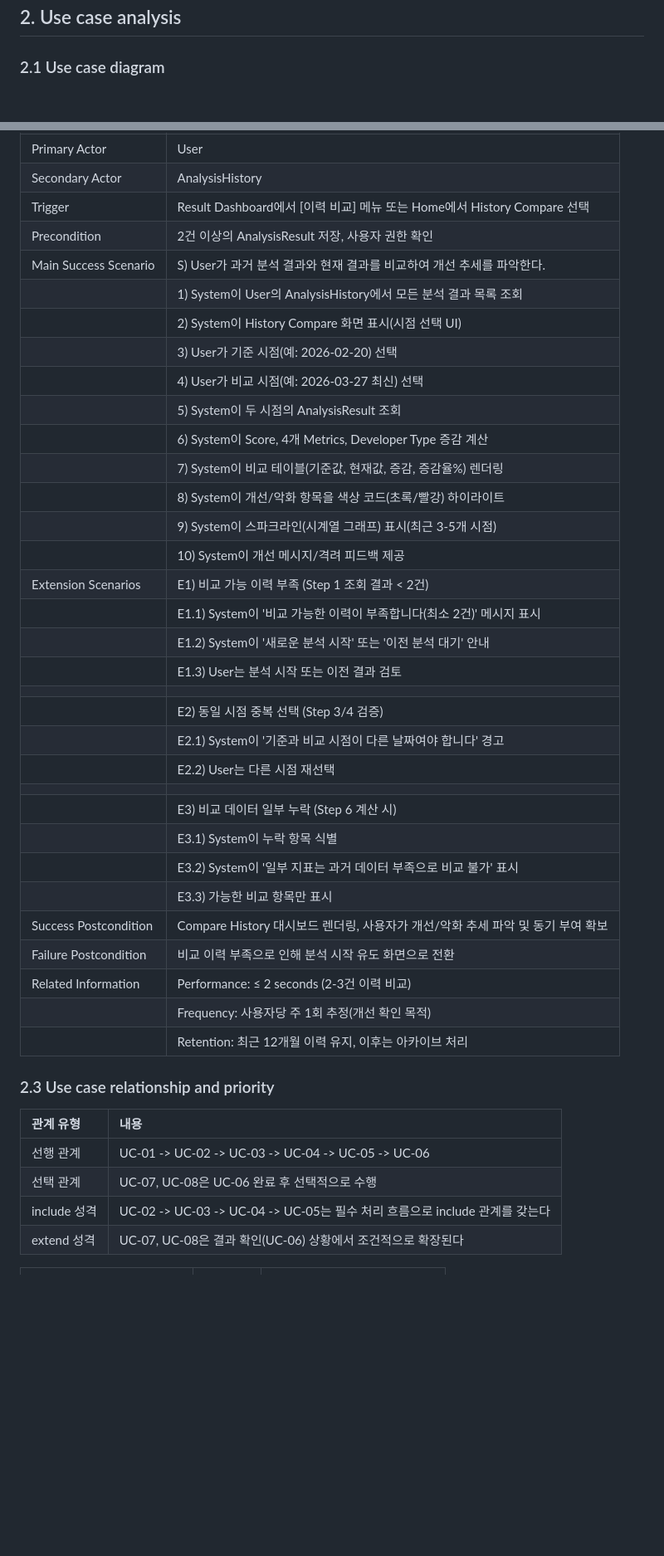
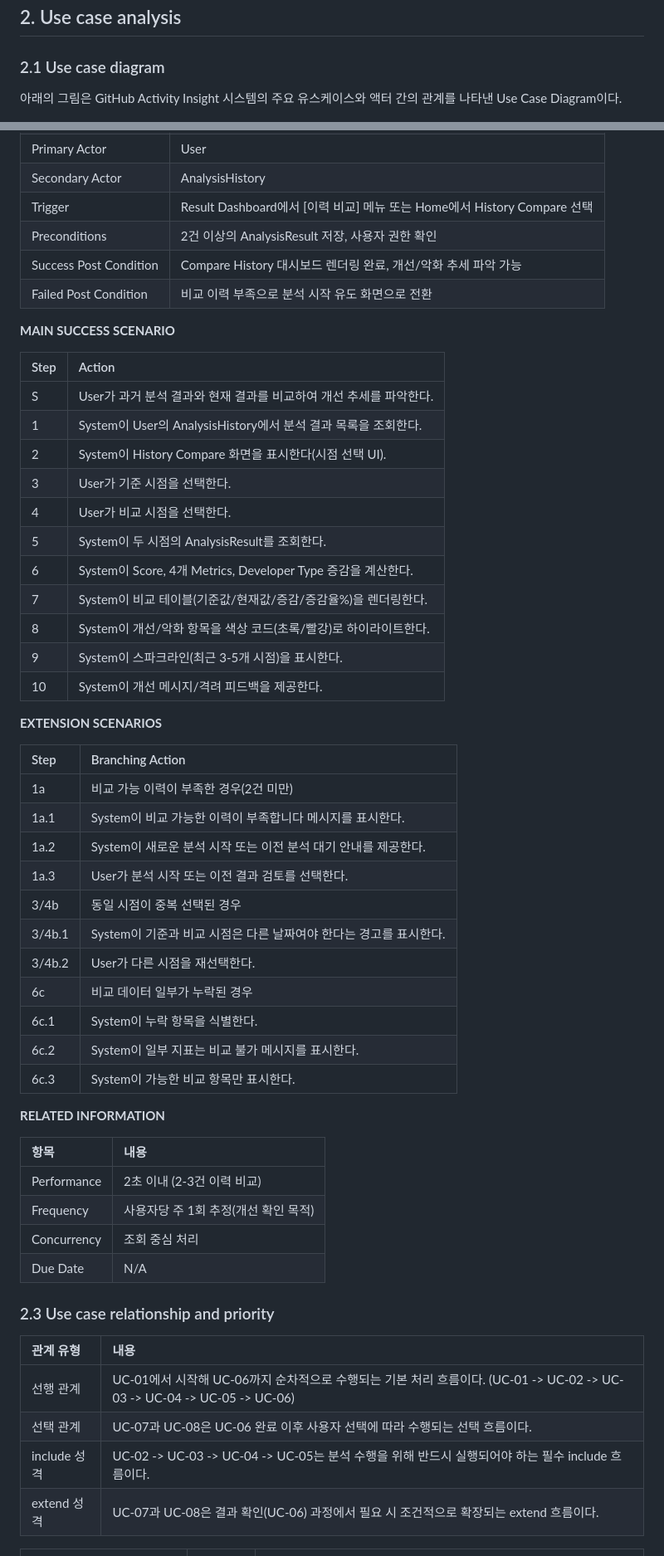
Before and after one commit to NotHyoone/OSS_Design, a Markdown page: [Analysis]_22212046안효원.md, 2 parts joined by grey strips. Shown at 83% size. Drawn GitHub-style; blank space fills up the shorter version.

Commit message:
docs : use case 관계 및 우선순위 설명 문구 개선

```diff
--- a/[Analysis]_22212046안효원.md
+++ b/[Analysis]_22212046안효원.md
@@ -61,6 +61,8 @@ GitHub Activity Insight는 GitHub 활동 데이터를 기반으로 개발자의
 
 ### 2.1 Use case diagram
 
+아래의 그림은 GitHub Activity Insight 시스템의 주요 유스케이스와 액터 간의 관계를 나타낸 Use Case Diagram이다.
+
 ![Use Case Diagram](images/UseCaseDiagram.png)
 
 > **다이어그램 열람 불가 시:** [UseCaseDiagram.jar](UseCaseDiagram.jar)를 PlantUML로 실행하여 원본을 확인한다.
@@ -323,45 +491,59 @@ GitHub Activity Insight는 GitHub 활동 데이터를 기반으로 개발자의
 | Primary Actor | User |
 | Secondary Actor | AnalysisHistory |
 | Trigger | Result Dashboard에서 [이력 비교] 메뉴 또는 Home에서 History Compare 선택 |
-| Precondition | 2건 이상의 AnalysisResult 저장, 사용자 권한 확인 |
-| Main Success Scenario | S) User가 과거 분석 결과와 현재 결과를 비교하여 개선 추세를 파악한다. |
-| | 1) System이 User의 AnalysisHistory에서 모든 분석 결과 목록 조회 |
-| | 2) System이 History Compare 화면 표시(시점 선택 UI) |
-| | 3) User가 기준 시점(예: 2026-02-20) 선택 |
-| | 4) User가 비교 시점(예: 2026-03-27 최신) 선택 |
-| | 5) System이 두 시점의 AnalysisResult 조회 |
-| | 6) System이 Score, 4개 Metrics, Developer Type 증감 계산 |
-| | 7) System이 비교 테이블(기준값, 현재값, 증감, 증감율%) 렌더링 |
-| | 8) System이 개선/악화 항목을 색상 코드(초록/빨강) 하이라이트 |
-| | 9) System이 스파크라인(시계열 그래프) 표시(최근 3-5개 시점) |
-| | 10) System이 개선 메시지/격려 피드백 제공 |
-| Extension Scenarios | E1) 비교 가능 이력 부족 (Step 1 조회 결과 < 2건)
-| | E1.1) System이 '비교 가능한 이력이 부족합니다(최소 2건)' 메시지 표시
-| | E1.2) System이 '새로운 분석 시작' 또는 '이전 분석 대기' 안내
-| | E1.3) User는 분석 시작 또는 이전 결과 검토
-| | |
-| | E2) 동일 시점 중복 선택 (Step 3/4 검증)
-| | E2.1) System이 '기준과 비교 시점이 다른 날짜여야 합니다' 경고
-| | E2.2) User는 다른 시점 재선택
-| | |
-| | E3) 비교 데이터 일부 누락 (Step 6 계산 시)
-| | E3.1) System이 누락 항목 식별
-| | E3.2) System이 '일부 지표는 과거 데이터 부족으로 비교 불가' 표시
-| | E3.3) 가능한 비교 항목만 표시
-| Success Postcondition | Compare History 대시보드 렌더링, 사용자가 개선/악화 추세 파악 및 동기 부여 확보 |
-| Failure Postcondition | 비교 이력 부족으로 인해 분석 시작 유도 화면으로 전환 |
-| Related Information | Performance: ≤ 2 seconds (2-3건 이력 비교) |
-| | Frequency: 사용자당 주 1회 추정(개선 확인 목적) |
-| | Retention: 최근 12개월 이력 유지, 이후는 아카이브 처리
+| Preconditions | 2건 이상의 AnalysisResult 저장, 사용자 권한 확인 |
+| Success Post Condition | Compare History 대시보드 렌더링 완료, 개선/악화 추세 파악 가능 |
+| Failed Post Condition | 비교 이력 부족으로 분석 시작 유도 화면으로 전환 |
+
+**MAIN SUCCESS SCENARIO**
+
+| Step | Action |
+| :--- | :--- |
+| S | User가 과거 분석 결과와 현재 결과를 비교하여 개선 추세를 파악한다. |
+| 1 | System이 User의 AnalysisHistory에서 분석 결과 목록을 조회한다. |
+| 2 | System이 History Compare 화면을 표시한다(시점 선택 UI). |
+| 3 | User가 기준 시점을 선택한다. |
+| 4 | User가 비교 시점을 선택한다. |
+| 5 | System이 두 시점의 AnalysisResult를 조회한다. |
+| 6 | System이 Score, 4개 Metrics, Developer Type 증감을 계산한다. |
+| 7 | System이 비교 테이블(기준값/현재값/증감/증감율%)을 렌더링한다. |
+| 8 | System이 개선/악화 항목을 색상 코드(초록/빨강)로 하이라이트한다. |
+| 9 | System이 스파크라인(최근 3-5개 시점)을 표시한다. |
+| 10 | System이 개선 메시지/격려 피드백을 제공한다. |
+
+**EXTENSION SCENARIOS**
+
+| Step | Branching Action |
+| :--- | :--- |
+| 1a | 비교 가능 이력이 부족한 경우(2건 미만) |
+| 1a.1 | System이 비교 가능한 이력이 부족합니다 메시지를 표시한다. |
+| 1a.2 | System이 새로운 분석 시작 또는 이전 분석 대기 안내를 제공한다. |
+| 1a.3 | User가 분석 시작 또는 이전 결과 검토를 선택한다. |
+| 3/4b | 동일 시점이 중복 선택된 경우 |
+| 3/4b.1 | System이 기준과 비교 시점은 다른 날짜여야 한다는 경고를 표시한다. |
+| 3/4b.2 | User가 다른 시점을 재선택한다. |
+| 6c | 비교 데이터 일부가 누락된 경우 |
+| 6c.1 | System이 누락 항목을 식별한다. |
+| 6c.2 | System이 일부 지표는 비교 불가 메시지를 표시한다. |
+| 6c.3 | System이 가능한 비교 항목만 표시한다. |
+
+**RELATED INFORMATION**
+
+| 항목 | 내용 |
+| :--- | :--- |
+| Performance | 2초 이내 (2-3건 이력 비교) |
+| Frequency | 사용자당 주 1회 추정(개선 확인 목적) |
+| Concurrency | 조회 중심 처리 |
+| Due Date | N/A |
 
 ### 2.3 Use case relationship and priority
 
 | 관계 유형 | 내용 |
 | :--- | :--- |
-| 선행 관계 | UC-01 -> UC-02 -> UC-03 -> UC-04 -> UC-05 -> UC-06 |
-| 선택 관계 | UC-07, UC-08은 UC-06 완료 후 선택적으로 수행 |
-| include 성격 | UC-02 -> UC-03 -> UC-04 -> UC-05는 필수 처리 흐름으로 include 관계를 갖는다 |
-| extend 성격 | UC-07, UC-08은 결과 확인(UC-06) 상황에서 조건적으로 확장된다 |
+| 선행 관계 | UC-01에서 시작해 UC-06까지 순차적으로 수행되는 기본 처리 흐름이다. (UC-01 -> UC-02 -> UC-03 -> UC-04 -> UC-05 -> UC-06) |
+| 선택 관계 | UC-07과 UC-08은 UC-06 완료 이후 사용자 선택에 따라 수행되는 선택 흐름이다. |
+| include 성격 | UC-02 -> UC-03 -> UC-04 -> UC-05는 분석 수행을 위해 반드시 실행되어야 하는 필수 include 흐름이다. |
+| extend 성격 | UC-07과 UC-08은 결과 확인(UC-06) 과정에서 필요 시 조건적으로 확장되는 extend 흐름이다. |
 
 | Use case | 우선순위 | 근거 |
 | :--- | :--- | :--- |
```
Also changed, not shown: other parts of [Analysis]_22212046안효원.md (+350 -184 lines).
